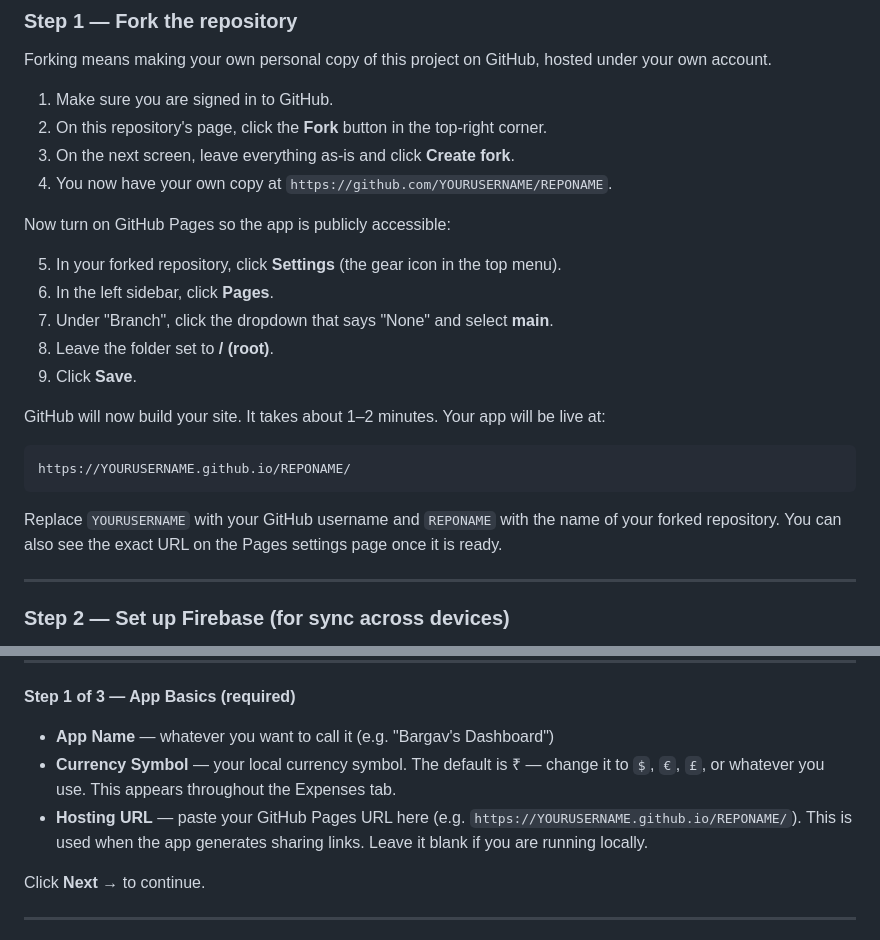
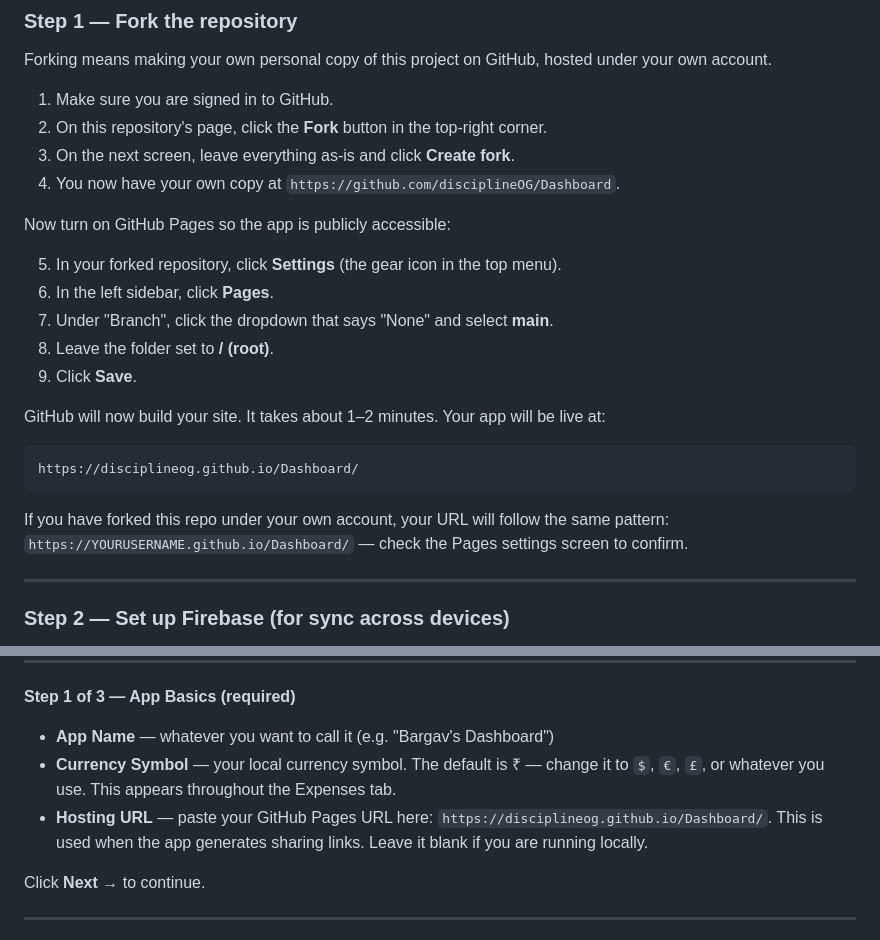
Before and after one commit to disciplineOG/Dashboard, a Markdown page: README.md, 2 parts joined by grey strips. Rendered like a GitHub page.

````diff
--- a/README.md
+++ b/README.md
@@ -28,7 +28,7 @@ Forking means making your own personal copy of this project on GitHub, hosted un
 1. Make sure you are signed in to GitHub.
 2. On this repository's page, click the **Fork** button in the top-right corner.
 3. On the next screen, leave everything as-is and click **Create fork**.
-4. You now have your own copy at `https://github.com/YOURUSERNAME/REPONAME`.
+4. You now have your own copy at `https://github.com/disciplineOG/Dashboard`.
 
 Now turn on GitHub Pages so the app is publicly accessible:
 
@@ -41,10 +41,10 @@ Now turn on GitHub Pages so the app is publicly accessible:
 GitHub will now build your site. It takes about 1–2 minutes. Your app will be live at:
 
 ```
-https://YOURUSERNAME.github.io/REPONAME/
+https://disciplineog.github.io/Dashboard/
 ```
 
-Replace `YOURUSERNAME` with your GitHub username and `REPONAME` with the name of your forked repository. You can also see the exact URL on the Pages settings page once it is ready.
+If you have forked this repo under your own account, your URL will follow the same pattern: `https://YOURUSERNAME.github.io/Dashboard/` — check the Pages settings screen to confirm.
 
 ---
 
@@ -97,7 +97,7 @@ Go to your GitHub Pages URL from Step 1. The first time you open the app, a setu
 
 - **App Name** — whatever you want to call it (e.g. "Bargav's Dashboard")
 - **Currency Symbol** — your local currency symbol. The default is ₹ — change it to `$`, `€`, `£`, or whatever you use. This appears throughout the Expenses tab.
-- **Hosting URL** — paste your GitHub Pages URL here (e.g. `https://YOURUSERNAME.github.io/REPONAME/`). This is used when the app generates sharing links. Leave it blank if you are running locally.
+- **Hosting URL** — paste your GitHub Pages URL here: `https://disciplineog.github.io/Dashboard/`. This is used when the app generates sharing links. Leave it blank if you are running locally.
 
 Click **Next →** to continue.
 
````
